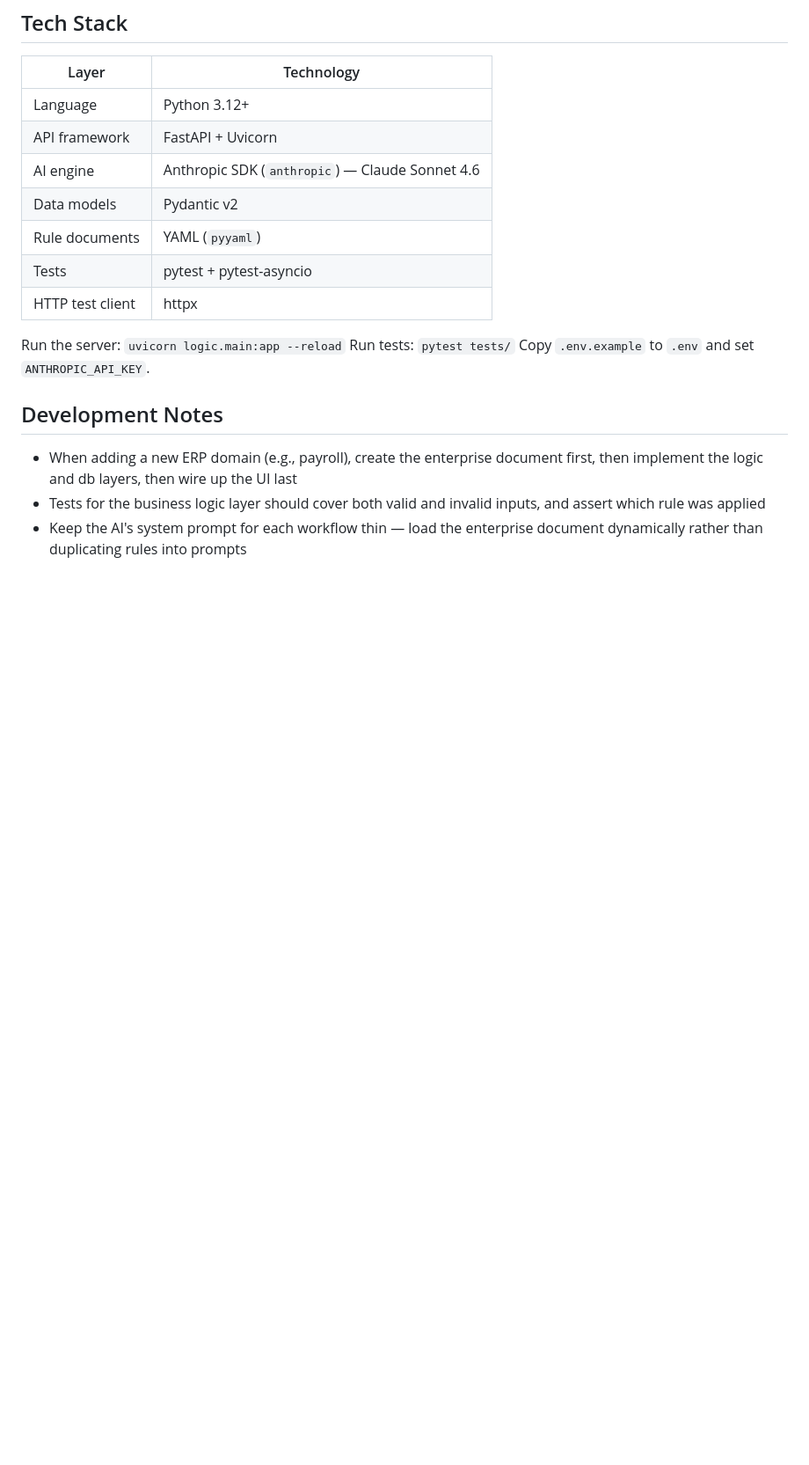
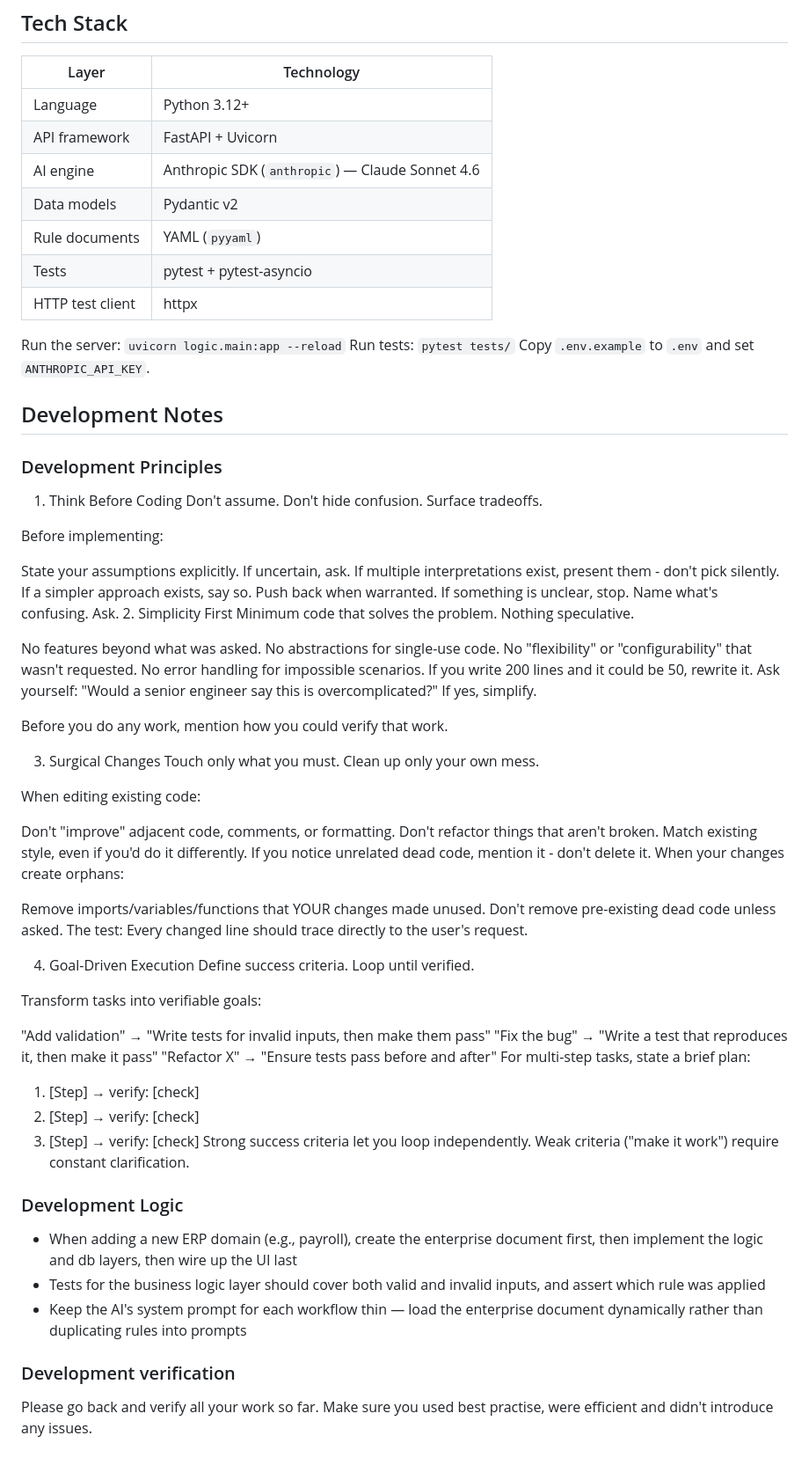
Before and after one commit to Joaogvcostaneto11/ERP_Agent, a Markdown page: CLAUDE.md, the part around the change. Shown at 88% size. GitHub-like rendering; blank space fills up the shorter version.

Commit message:
improving claude.md

```diff
--- a/CLAUDE.md
+++ b/CLAUDE.md
@@ -114,6 +114,63 @@ Copy `.env.example` to `.env` and set `ANTHROPIC_API_KEY`.
 
 ## Development Notes
 
+### Development Principles
+1. Think Before Coding
+Don't assume. Don't hide confusion. Surface tradeoffs.
+
+Before implementing:
+
+State your assumptions explicitly. If uncertain, ask.
+If multiple interpretations exist, present them - don't pick silently.
+If a simpler approach exists, say so. Push back when warranted.
+If something is unclear, stop. Name what's confusing. Ask.
+2. Simplicity First
+Minimum code that solves the problem. Nothing speculative.
+
+No features beyond what was asked.
+No abstractions for single-use code.
+No "flexibility" or "configurability" that wasn't requested.
+No error handling for impossible scenarios.
+If you write 200 lines and it could be 50, rewrite it.
+Ask yourself: "Would a senior engineer say this is overcomplicated?" If yes, simplify.
+
+Before you do any work, mention how you could verify that work.
+
+3. Surgical Changes
+Touch only what you must. Clean up only your own mess.
+
+When editing existing code:
+
+Don't "improve" adjacent code, comments, or formatting.
+Don't refactor things that aren't broken.
+Match existing style, even if you'd do it differently.
+If you notice unrelated dead code, mention it - don't delete it.
+When your changes create orphans:
+
+Remove imports/variables/functions that YOUR changes made unused.
+Don't remove pre-existing dead code unless asked.
+The test: Every changed line should trace directly to the user's request.
+
+4. Goal-Driven Execution
+Define success criteria. Loop until verified.
+
+Transform tasks into verifiable goals:
+
+"Add validation" → "Write tests for invalid inputs, then make them pass"
+"Fix the bug" → "Write a test that reproduces it, then make it pass"
+"Refactor X" → "Ensure tests pass before and after"
+For multi-step tasks, state a brief plan:
+
+1. [Step] → verify: [check]
+2. [Step] → verify: [check]
+3. [Step] → verify: [check]
+Strong success criteria let you loop independently. Weak criteria ("make it work") require constant clarification.
+
+### Development Logic
 - When adding a new ERP domain (e.g., payroll), create the enterprise document first, then implement the logic and db layers, then wire up the UI last
 - Tests for the business logic layer should cover both valid and invalid inputs, and assert which rule was applied
 - Keep the AI's system prompt for each workflow thin — load the enterprise document dynamically rather than duplicating rules into prompts
+
+### Development verification
+Please go back and verify all your work so far.
+Make sure you used best practise, were efficient and didn't introduce any issues.
```
